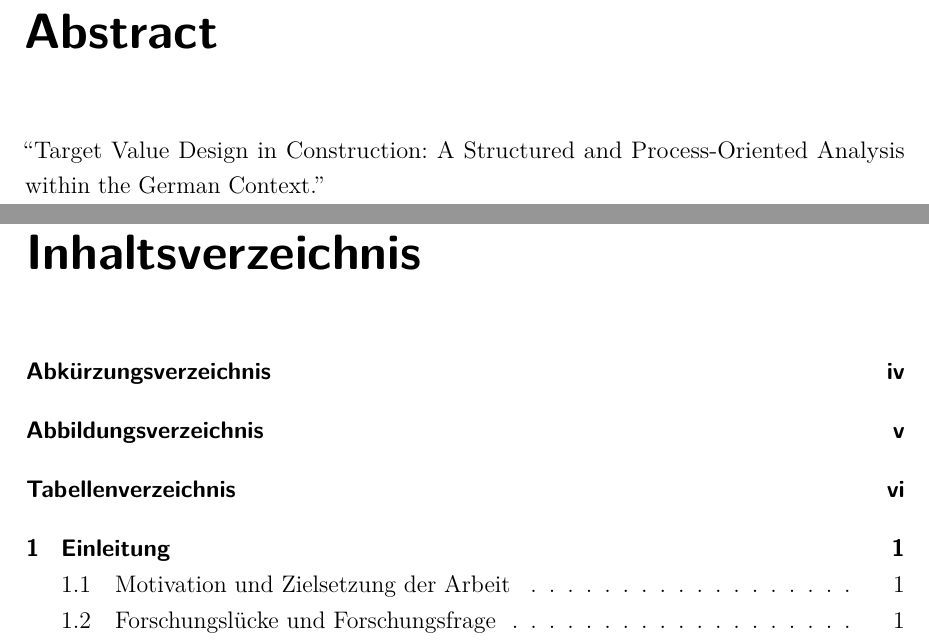
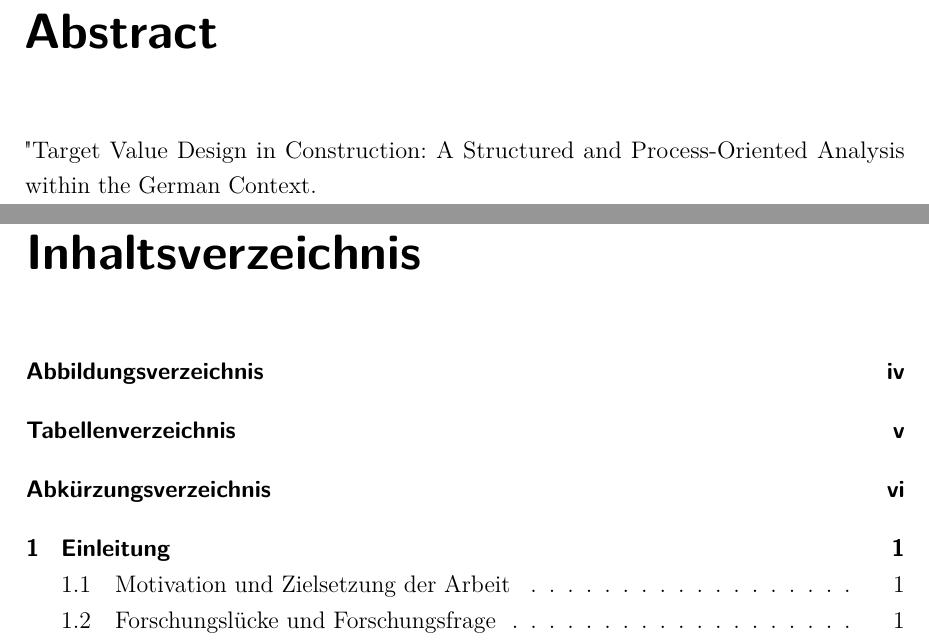
Before and after one commit to lasz1o/Masterarbeit_Target-Value-Design, a LaTeX book (main.tex, which reads 01_frontmatter/01_abstract.tex, 01_frontmatter/acronyms.tex): two parts of pages 2 and 4 of 34, joined at a grey line, cut so that both start at the same text. Compiled offline with pdfLaTeX.

Commit message:
Updates from Overleaf

```diff
--- a/01_frontmatter/01_abstract.tex
+++ b/01_frontmatter/01_abstract.tex
@@ -1,6 +1,7 @@
 \cleardoublepage
 \phantomsection
 \chapter*{Abstract}
-\markright{Abstract} % Setzt die Kopfzeile
+% KEIN \markright hier - das aktiviert die Kopfzeile und Seitenzahl
+\thispagestyle{empty}  % Keine Seitenzahl auf dieser Seite
 
-“Target Value Design in Construction: A Structured and Process-Oriented Analysis within the German Context.”
+"Target Value Design in Construction: A Structured and Process-Oriented Analysis within the German Context."
--- a/01_frontmatter/acronyms.tex
+++ b/01_frontmatter/acronyms.tex
@@ -1,5 +1,4 @@
 \chapter{Abkürzungsverzeichnis}
-\markright{Abkürzungsverzeichnis}
 
 % Short-first nur bei der ersten Stelle; danach gilt "benutzt".
 \newcommand{\acsf}[1]{\acs{#1} (\acl{#1})\acused{#1}}
```
Also changed, not shown: 01_frontmatter/02_acknowledgements.tex (+2 -1 lines), main.tex (+1 -1 lines).
